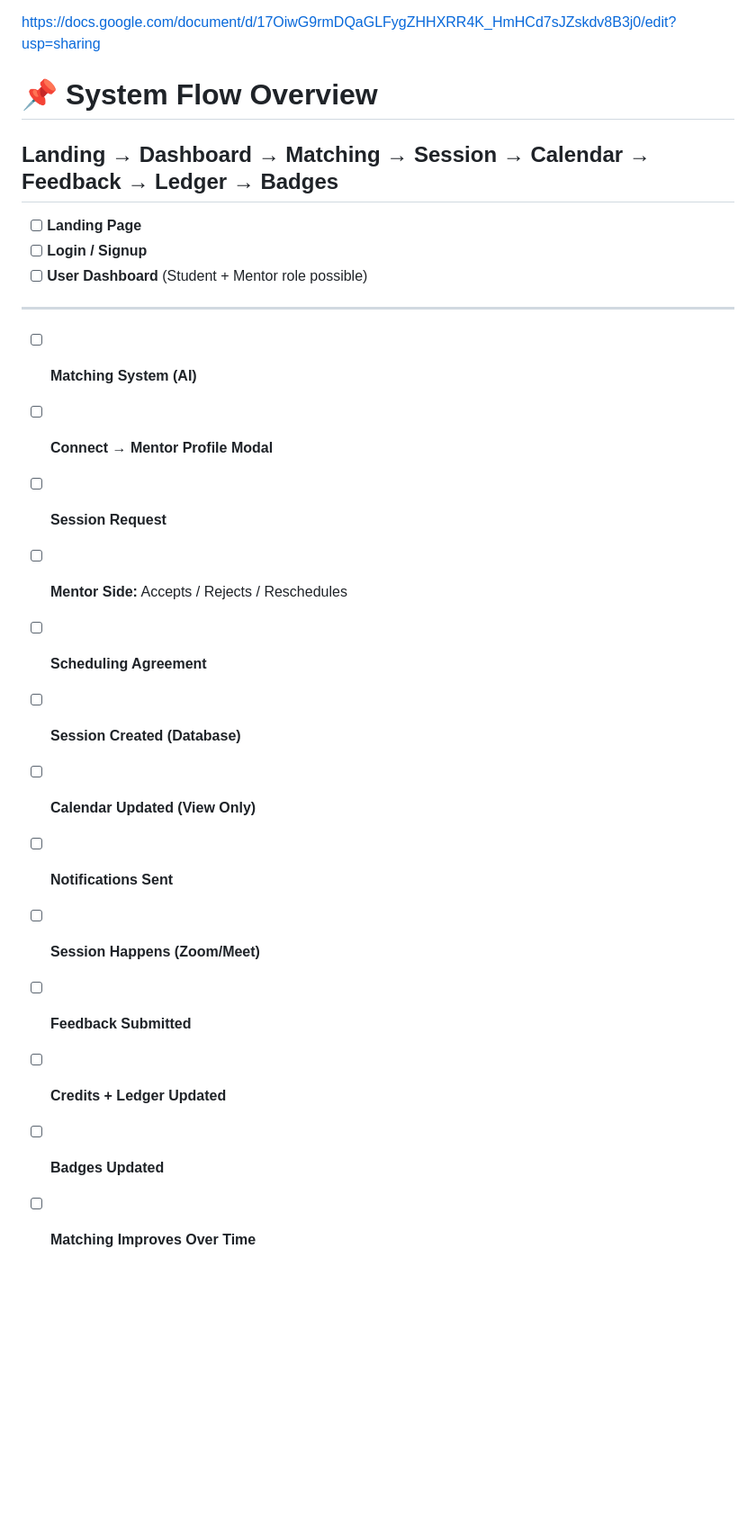
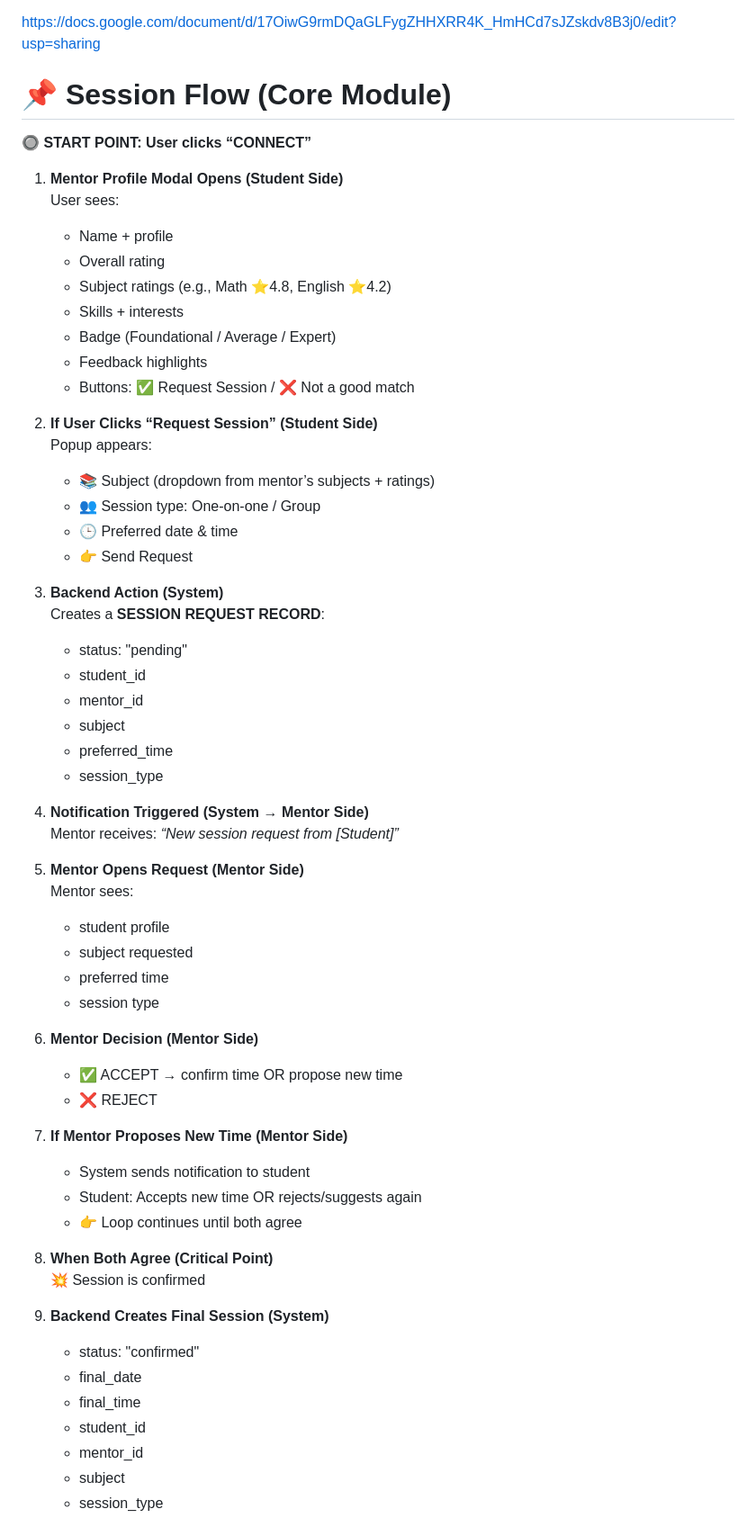
Before and after one commit to drp-gi/peerToPeer, a Markdown page: README.md, the part around one of its changes. Shown at 90% size. Drawn GitHub-style; blank space fills up the shorter version.

```diff
--- a/README.md
+++ b/README.md
@@ -8,29 +8,64 @@ READ THIS PLS TO GET THE GIST OF HOW OUR WEBSITE WORKS (FLOW OF THE SITE)->
 
 https://docs.google.com/document/d/17OiwG9rmDQaGLFygZHHXRR4K_HmHCd7sJZskdv8B3j0/edit?usp=sharing<br>
 
-# 📌 System Flow Overview
+# 📌 Session Flow (Core Module)
 
-## Landing → Dashboard → Matching → Session → Calendar → Feedback → Ledger → Badges
+🔘 **START POINT: User clicks “CONNECT”**
 
-- [ ] **Landing Page**
-- [ ] **Login / Signup**
-- [ ] **User Dashboard** (Student + Mentor role possible)
+1. **Mentor Profile Modal Opens (Student Side)**
+   User sees:
+   - Name + profile
+   - Overall rating
+   - Subject ratings (e.g., Math ⭐4.8, English ⭐4.2)
+   - Skills + interests
+   - Badge (Foundational / Average / Expert)
+   - Feedback highlights
+   - Buttons: ✅ Request Session / ❌ Not a good match
 
----
+2. **If User Clicks “Request Session” (Student Side)**
+   Popup appears:
+   - 📚 Subject (dropdown from mentor’s subjects + ratings)
+   - 👥 Session type: One‑on‑one / Group
+   - 🕒 Preferred date & time
+   - 👉 Send Request
 
-- [ ] **Matching System (AI)**
-- [ ] **Connect → Mentor Profile Modal**
-- [ ] **Session Request**
-- [ ] **Mentor Side:** Accepts / Rejects / Reschedules
-- [ ] **Scheduling Agreement**
-- [ ] **Session Created (Database)**
-- [ ] **Calendar Updated (View Only)**
-- [ ] **Notifications Sent**
-- [ ] **Session Happens (Zoom/Meet)**
-- [ ] **Feedback Submitted**
-- [ ] **Credits + Ledger Updated**
-- [ ] **Badges Updated**
-- [ ] **Matching Improves Over Time**
+3. **Backend Action (System)**
+   Creates a **SESSION REQUEST RECORD**:
+   - status: "pending"
+   - student_id
+   - mentor_id
+   - subject
+   - preferred_time
+   - session_type
 
+4. **Notification Triggered (System → Mentor Side)**
+   Mentor receives: *“New session request from [Student]”*
 
+5. **Mentor Opens Request (Mentor Side)**
+   Mentor sees:
+   - student profile
+   - subject requested
+   - preferred time
+   - session type
 
+6. **Mentor Decision (Mentor Side)**
+   - ✅ ACCEPT → confirm time OR propose new time
+   - ❌ REJECT
+
+7. **If Mentor Proposes New Time (Mentor Side)**
+   - System sends notification to student
+   - Student: Accepts new time OR rejects/suggests again
+   - 👉 Loop continues until both agree
+
+8. **When Both Agree (Critical Point)**
+   💥 Session is confirmed
+
+9. **Backend Creates Final Session (System)**
+   - status: "confirmed"
+   - final_date
+   - final_time
+   - student_id
+   - mentor_id
+   - subject
+   - session_type
+
```
Also changed, not shown: other parts of README.md (+53 -0 lines).
